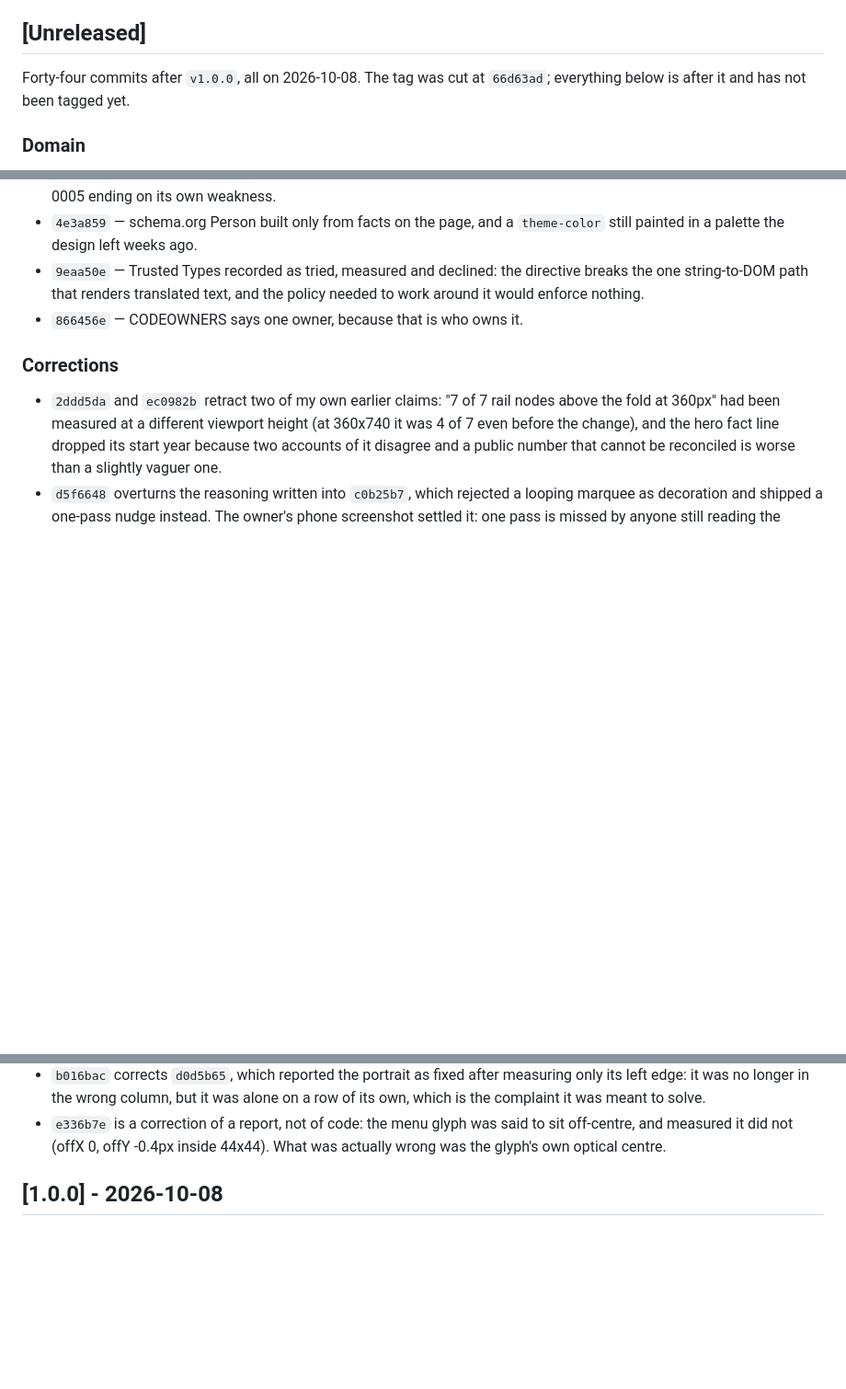
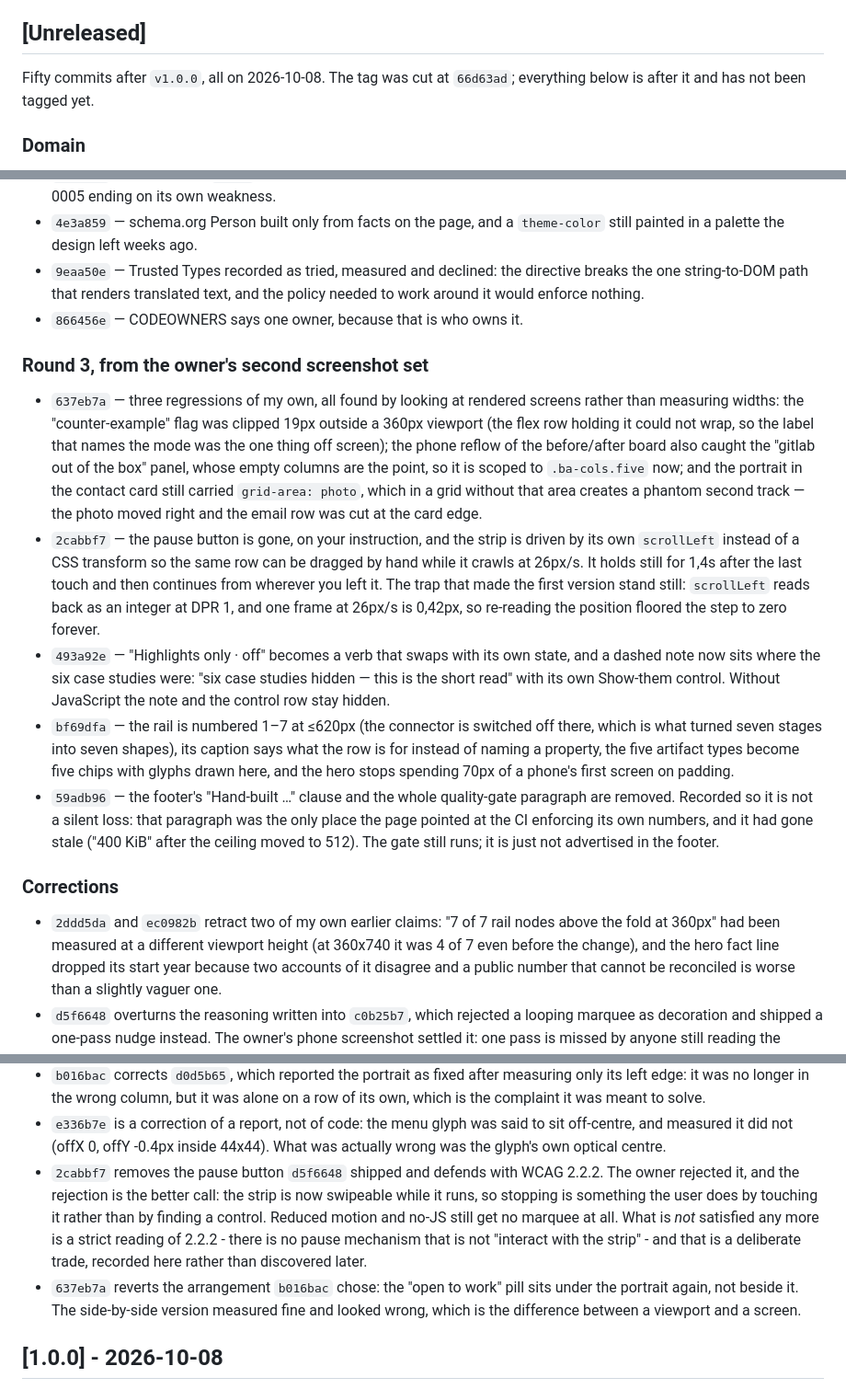
Before and after one commit to IvanJairus/Portofolio, a Markdown page: CHANGELOG.md, 3 parts joined by grey strips. Shown at 92% size. GitHub-like rendering; blank space fills up the shorter version.

Commit message:
CHANGELOG: round 3, including the pause button the owner rejected.
Five commits added under a new 'Round 3' heading and the Corrections block grew
by two entries that matter more than the features: the pause button is gone on
the owner's call, which means a strict reading of WCAG 2.2.2 is no longer met
and that is now written down instead of argued later; and the pill beside the
portrait measured fine, looked wrong, and went back under the photo.

```diff
--- a/CHANGELOG.md
+++ b/CHANGELOG.md
@@ -27,7 +27,7 @@ All notable changes to this repository are documented here. The format follows
 
 ## [Unreleased]
 
-Forty-four commits after `v1.0.0`, all on 2026-10-08. The tag was cut at
+Fifty commits after `v1.0.0`, all on 2026-10-08. The tag was cut at
 `66d63ad`; everything below is after it and has not been tagged yet.
 
 ### Domain
@@ -200,6 +200,39 @@ Forty-four commits after `v1.0.0`, all on 2026-10-08. The tag was cut at
   the policy needed to work around it would enforce nothing.
 - `866456e` — CODEOWNERS says one owner, because that is who owns it.
 
+### Round 3, from the owner's second screenshot set
+
+- `637eb7a` — three regressions of my own, all found by looking at rendered
+  screens rather than measuring widths: the "counter-example" flag was clipped
+  19px outside a 360px viewport (the flex row holding it could not wrap, so the
+  label that names the mode was the one thing off screen); the phone reflow of
+  the before/after board also caught the "gitlab out of the box" panel, whose
+  empty columns are the point, so it is scoped to `.ba-cols.five` now; and the
+  portrait in the contact card still carried `grid-area: photo`, which in a grid
+  without that area creates a phantom second track — the photo moved right and
+  the email row was cut at the card edge.
+- `2cabbf7` — the pause button is gone, on your instruction, and the strip is
+  driven by its own `scrollLeft` instead of a CSS transform so the same row can
+  be dragged by hand while it crawls at 26px/s. It holds still for 1,4s after
+  the last touch and then continues from wherever you left it. The trap that
+  made the first version stand still: `scrollLeft` reads back as an integer at
+  DPR 1, and one frame at 26px/s is 0,42px, so re-reading the position floored
+  the step to zero forever.
+- `493a92e` — "Highlights only · off" becomes a verb that swaps with its own
+  state, and a dashed note now sits where the six case studies were: "six case
+  studies hidden — this is the short read" with its own Show-them control.
+  Without JavaScript the note and the control row stay hidden.
+- `bf69dfa` — the rail is numbered 1–7 at ≤620px (the connector is switched off
+  there, which is what turned seven stages into seven shapes), its caption says
+  what the row is for instead of naming a property, the five artifact types
+  become five chips with glyphs drawn here, and the hero stops spending 70px of
+  a phone's first screen on padding.
+- `59adb96` — the footer's "Hand-built …" clause and the whole quality-gate
+  paragraph are removed. Recorded so it is not a silent loss: that paragraph was
+  the only place the page pointed at the CI enforcing its own numbers, and it had
+  gone stale ("400 KiB" after the ceiling moved to 512). The gate still runs; it
+  is just not advertised in the footer.
+
 ### Corrections
 
 - `2ddd5da` and `ec0982b` retract two of my own earlier claims: "7 of 7 rail
@@ -218,6 +251,16 @@ Forty-four commits after `v1.0.0`, all on 2026-10-08. The tag was cut at
 - `e336b7e` is a correction of a report, not of code: the menu glyph was said
   to sit off-centre, and measured it did not (offX 0, offY -0.4px inside
   44x44). What was actually wrong was the glyph's own optical centre.
+- `2cabbf7` removes the pause button `d5f6648` shipped and defends with WCAG
+  2.2.2. The owner rejected it, and the rejection is the better call: the strip
+  is now swipeable while it runs, so stopping is something the user does by
+  touching it rather than by finding a control. Reduced motion and no-JS still
+  get no marquee at all. What is *not* satisfied any more is a strict reading of
+  2.2.2 - there is no pause mechanism that is not "interact with the strip" -
+  and that is a deliberate trade, recorded here rather than discovered later.
+- `637eb7a` reverts the arrangement `b016bac` chose: the "open to work" pill sits
+  under the portrait again, not beside it. The side-by-side version measured
+  fine and looked wrong, which is the difference between a viewport and a screen.
 
 ## [1.0.0] - 2026-10-08
 
```
